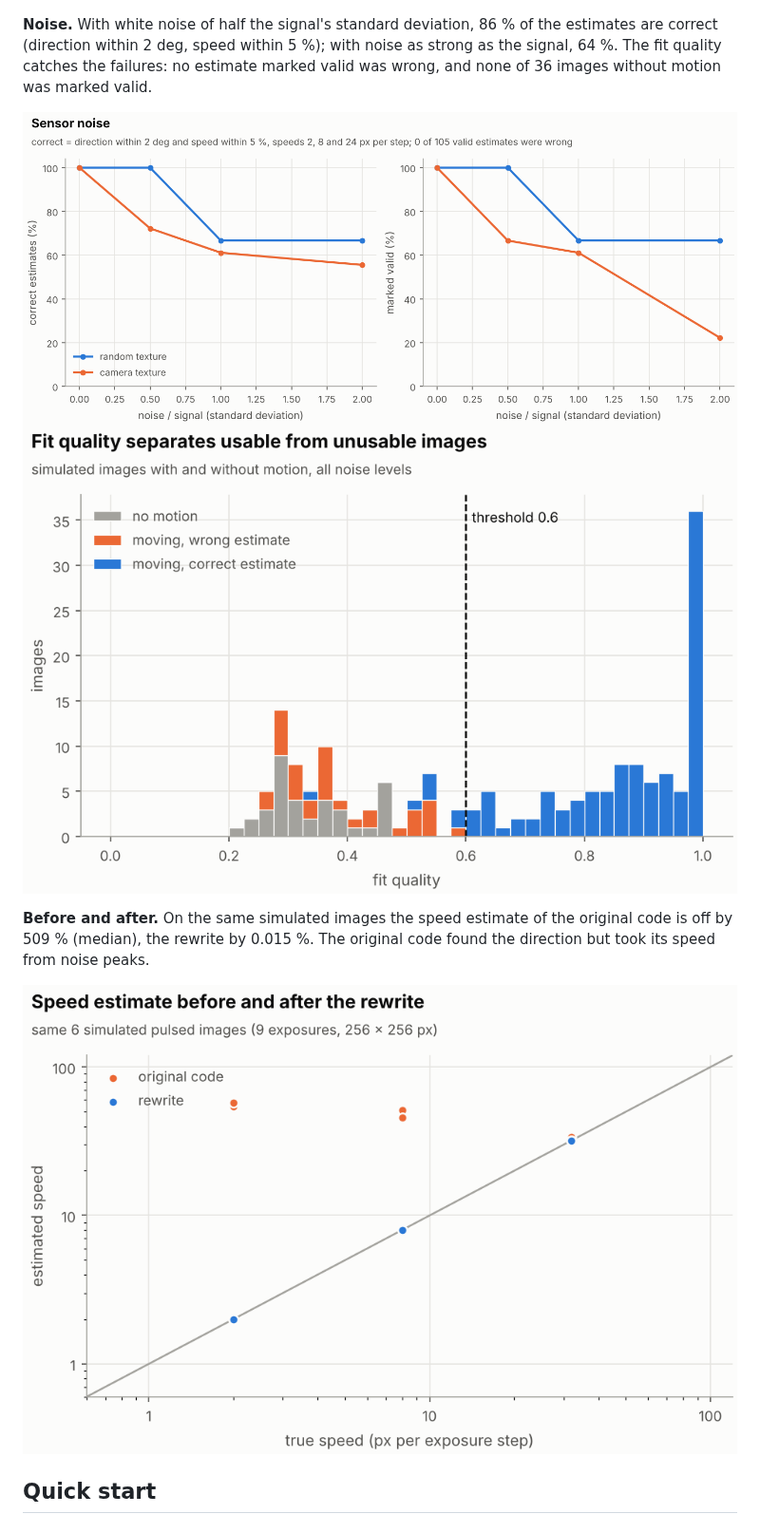
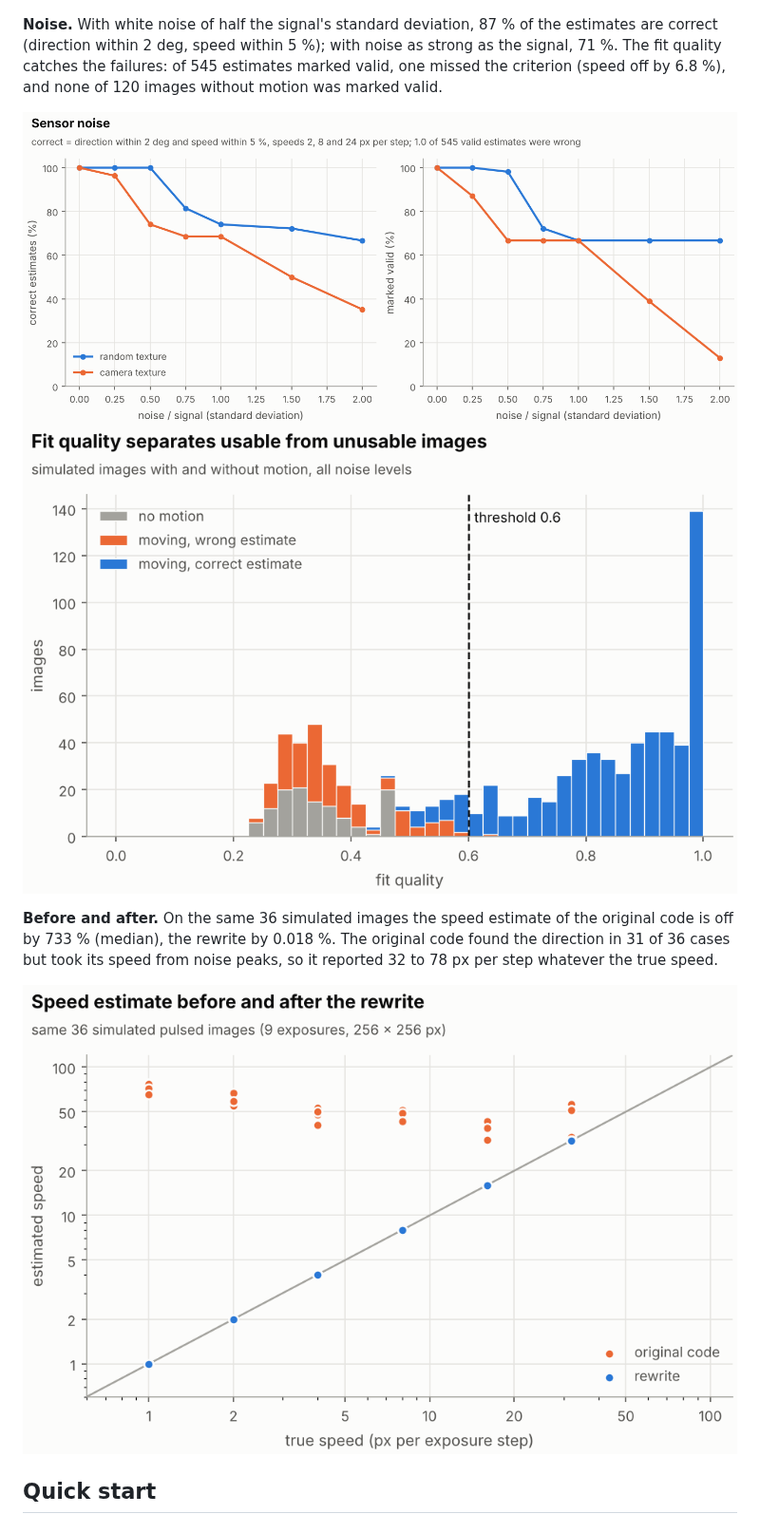
Before and after one commit to onewmann/hs-esslingen, a Markdown page: README.md, the part around the change. Shown at 95% size. Drawn GitHub-style; pictures changed too: docs/figures/before_after.png, docs/figures/noise.png, docs/figures/quality.png.

Commit message:
Benchmark: full run, final numbers in README, figure fixes
Co-Authored-By: Claude Opus 5.5 <noreply@anthropic.com>
Claude-Session: https://claude.ai/code/session_01KGRRBS8skdoX9MR39dwPa9

```diff
--- a/README.md
+++ b/README.md
@@ -77,18 +77,19 @@ and a speed within 0.004 px per frame. When the speed changes inside the window
 
 ![Test sequences](docs/figures/testsequences.png)
 
-**Noise.** With white noise of half the signal's standard deviation, 86 % of
+**Noise.** With white noise of half the signal's standard deviation, 87 % of
 the estimates are correct (direction within 2 deg, speed within 5 %); with
-noise as strong as the signal, 64 %. The fit quality catches the failures: no
-estimate marked valid was wrong, and none of 36 images without motion was
-marked valid.
+noise as strong as the signal, 71 %. The fit quality catches the failures: of
+545 estimates marked valid, one missed the criterion (speed off by 6.8 %), and
+none of 120 images without motion was marked valid.
 
 ![Noise](docs/figures/noise.png)
 ![Fit quality](docs/figures/quality.png)
 
-**Before and after.** On the same simulated images the speed estimate of the
-original code is off by 509 % (median), the rewrite by 0.015 %. The original
-code found the direction but took its speed from noise peaks.
+**Before and after.** On the same 36 simulated images the speed estimate of
+the original code is off by 733 % (median), the rewrite by 0.018 %. The
+original code found the direction in 31 of 36 cases but took its speed from
+noise peaks, so it reported 32 to 78 px per step whatever the true speed.
 
 ![Before and after](docs/figures/before_after.png)
 
```
Also changed, not shown: docs/figures/accuracy.png, docs/figures/recordings.png, 4 other files.
